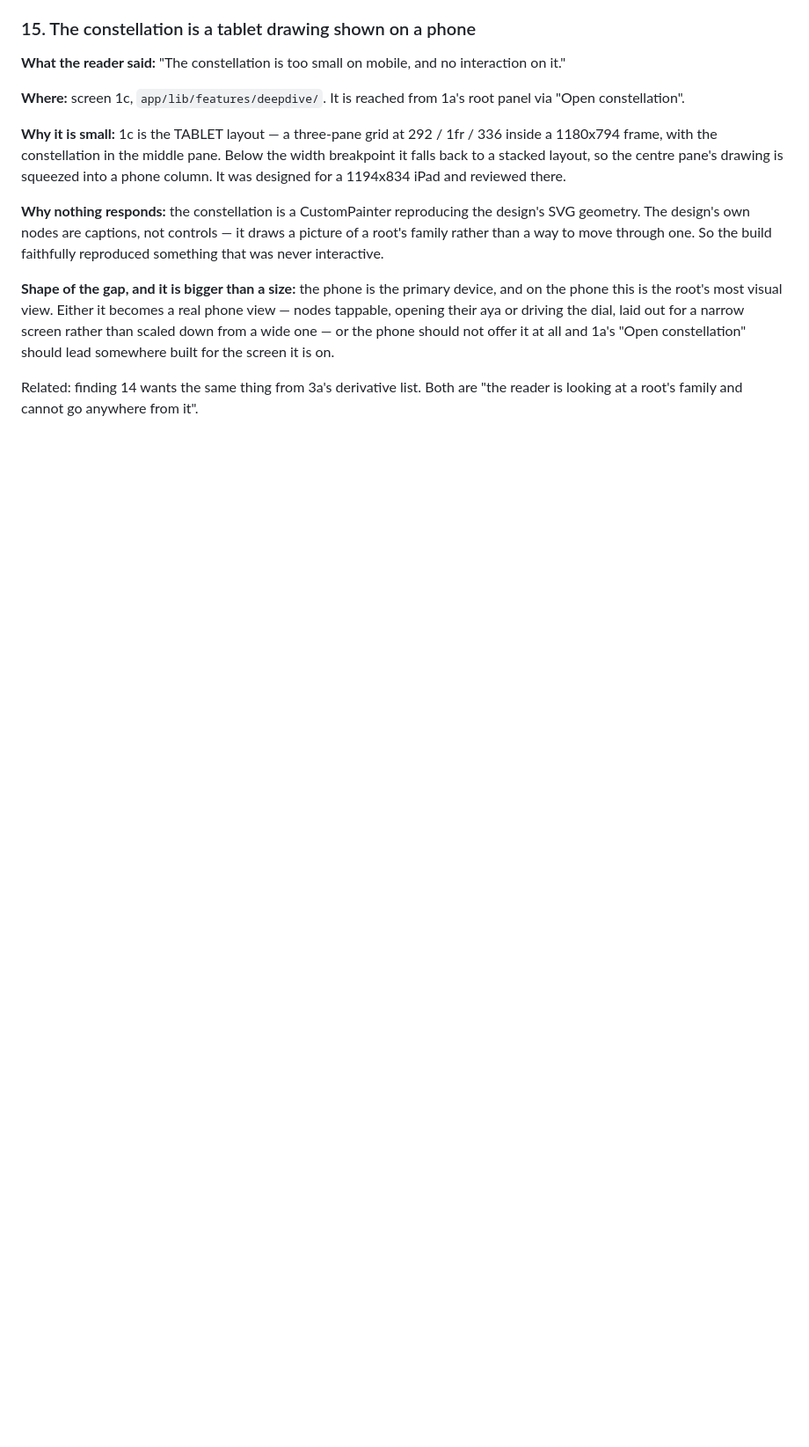
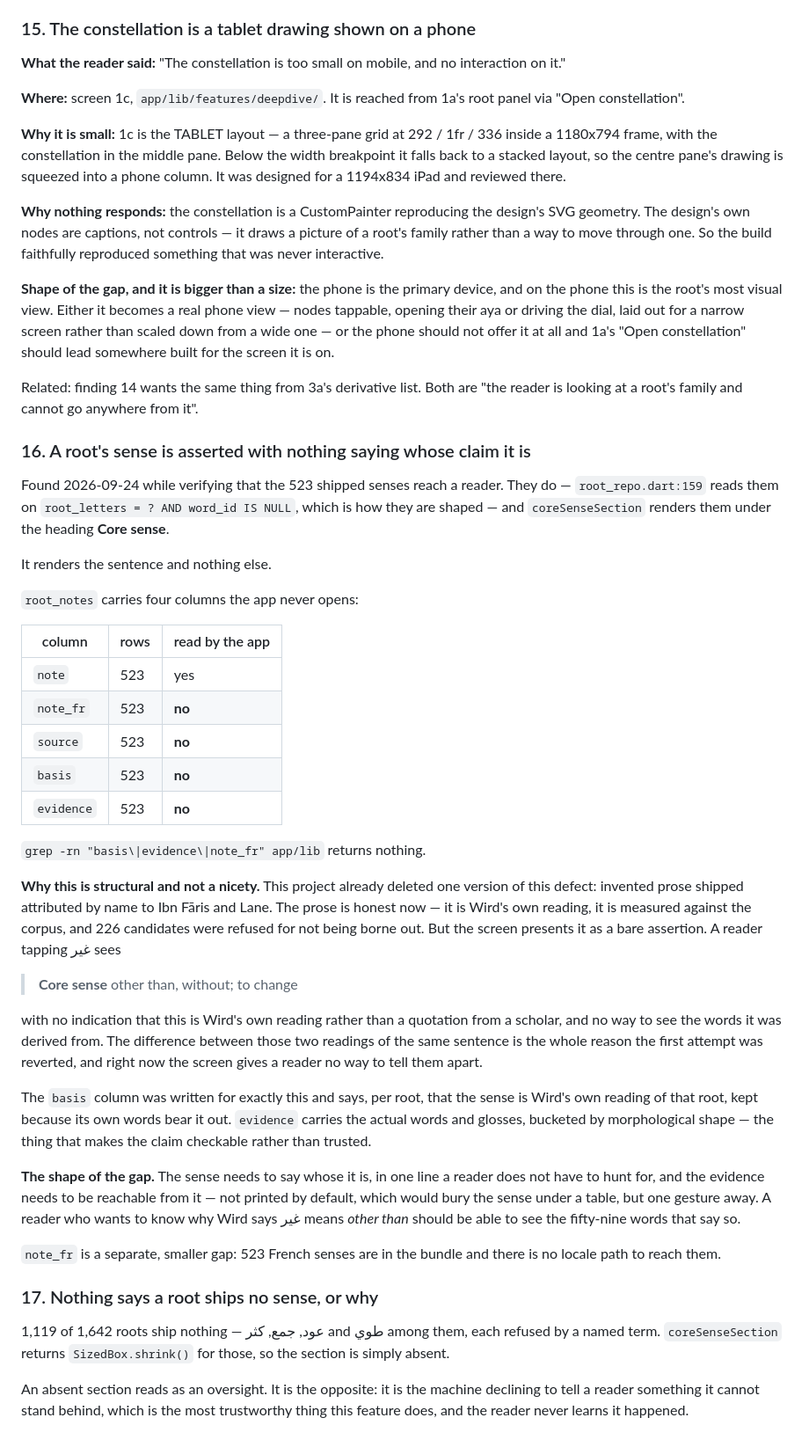
Before and after one commit to MohammadBnei/wird, a Markdown page: docs/walkthrough.md, the part around the change. Shown at 88% size. GitHub-like rendering; blank space fills up the shorter version.

Commit message:
Record two gaps found while verifying the senses reach a reader
The 523 senses do reach the root screen, through the second query in
root_repo keyed on root_letters with a null word_id. What arrives is
the sentence alone.

root_notes carries note_fr, source, basis and evidence for every one
of the 523 rows, and grep finds no reader for any of them in app/lib.
So the screen prints "other than, without; to change" as a bare
assertion, with nothing saying it is Wird's own reading rather than a
quotation, and no way to see the fifty-nine words it rests on. This
project already deleted one version of that defect, where invented
prose shipped under Ibn Fāris's and Lane's names; the prose is honest
now and the screen still gives a reader no way to tell the two cases
apart.

Finding 17 is its mirror: the 1,119 roots that ship nothing render an
absent section, and an absent section reads as an oversight when it is
in fact the machine declining to say something it cannot stand behind.

Co-Authored-By: Claude Opus 5 <noreply@anthropic.com>
Claude-Session: https://claude.ai/code/session_01ViyzbHMafrAivEoS3GBUtK

```diff
--- a/docs/walkthrough.md
+++ b/docs/walkthrough.md
@@ -373,3 +373,63 @@ somewhere built for the screen it is on.
 
 Related: finding 14 wants the same thing from 3a's derivative list. Both are
 "the reader is looking at a root's family and cannot go anywhere from it".
+
+### 16. A root's sense is asserted with nothing saying whose claim it is
+
+Found 2026-09-24 while verifying that the 523 shipped senses reach a reader.
+They do — `root_repo.dart:159` reads them on `root_letters = ? AND word_id IS
+NULL`, which is how they are shaped — and `coreSenseSection` renders them under
+the heading **Core sense**.
+
+It renders the sentence and nothing else.
+
+`root_notes` carries four columns the app never opens:
+
+| column | rows | read by the app |
+| --- | --- | --- |
+| `note` | 523 | yes |
+| `note_fr` | 523 | **no** |
+| `source` | 523 | **no** |
+| `basis` | 523 | **no** |
+| `evidence` | 523 | **no** |
+
+`grep -rn "basis\|evidence\|note_fr" app/lib` returns nothing.
+
+**Why this is structural and not a nicety.** This project already deleted one
+version of this defect: invented prose shipped attributed by name to Ibn Fāris
+and Lane. The prose is honest now — it is Wird's own reading, it is measured
+against the corpus, and 226 candidates were refused for not being borne out.
+But the screen presents it as a bare assertion. A reader tapping غير sees
+
+> **Core sense**
+> other than, without; to change
+
+with no indication that this is Wird's own reading rather than a quotation from
+a scholar, and no way to see the words it was derived from. The difference
+between those two readings of the same sentence is the whole reason the first
+attempt was reverted, and right now the screen gives a reader no way to tell
+them apart.
+
+The `basis` column was written for exactly this and says, per root, that the
+sense is Wird's own reading of that root, kept because its own words bear it
+out. `evidence` carries the actual words and glosses, bucketed by morphological
+shape — the thing that makes the claim checkable rather than trusted.
+
+**The shape of the gap.** The sense needs to say whose it is, in one line a
+reader does not have to hunt for, and the evidence needs to be reachable from
+it — not printed by default, which would bury the sense under a table, but one
+gesture away. A reader who wants to know why Wird says غير means *other than*
+should be able to see the fifty-nine words that say so.
+
+`note_fr` is a separate, smaller gap: 523 French senses are in the bundle and
+there is no locale path to reach them.
+
+### 17. Nothing says a root ships no sense, or why
+
+1,119 of 1,642 roots ship nothing — عود, جمع, كثر and طوي among them, each
+refused by a named term. `coreSenseSection` returns `SizedBox.shrink()` for
+those, so the section is simply absent.
+
+An absent section reads as an oversight. It is the opposite: it is the machine
+declining to tell a reader something it cannot stand behind, which is the most
+trustworthy thing this feature does, and the reader never learns it happened.
```
